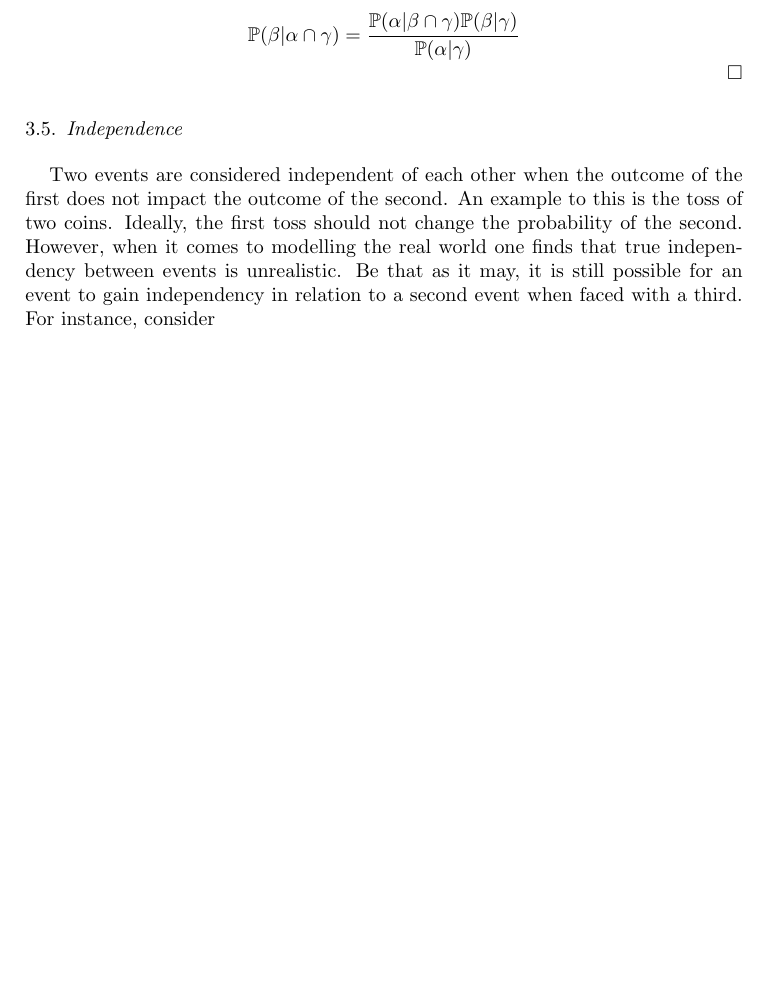
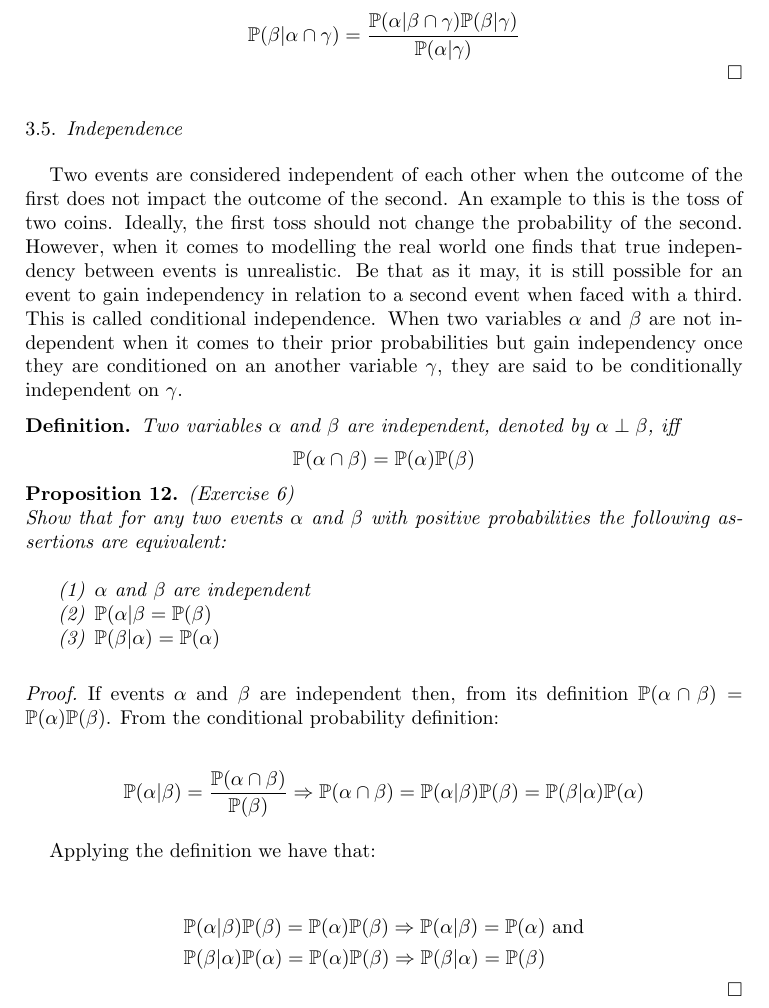
Before and after one commit to RenatoGeh/mac6916, a LaTeX paper (a1/doc/report.tex): part of page 8 of 9, cut so that both start at the same text, the shorter picture padded with empty space. Compiled offline with pdfLaTeX.

Commit message:
Report and code.

```diff
--- a/a1/doc/report.tex
+++ b/a1/doc/report.tex
@@ -483,7 +483,45 @@ the outcome of the second. An example to this is the toss of two coins. Ideally,
 should not change the probability of the second. However, when it comes to modelling the real world
 one finds that true independency between events is unrealistic. Be that as it may, it is still
 possible for an event to gain independency in relation to a second event when faced with a third.
-For instance, consider
+This is called conditional independence. When two variables $\alpha$ and $\beta$ are not
+independent when it comes to their prior probabilities but gain independency once they are
+conditioned on an another variable $\gamma$, they are said to be conditionally independent on
+$\gamma$.
+
+\begin{definition}
+  Two variables $\alpha$ and $\beta$ are independent, denoted by $\alpha \perp \beta$, iff
+  \begin{equation*}
+    \pr(\alpha\cap\beta)=\pr(\alpha)\pr(\beta)
+  \end{equation*}
+\end{definition}
+
+\begin{proposition} (Exercise 6)\\
+  Show that for any two events $\alpha$ and $\beta$ with positive probabilities the following
+  assertions are equivalent:
+  \begin{enumerate}
+    \item $\alpha$ and $\beta$ are independent
+    \item $\pr(\alpha|\beta=\pr(\beta)$
+    \item $\pr(\beta|\alpha)=\pr(\alpha)$
+  \end{enumerate}
+\end{proposition}
+
+\begin{proof}
+  If events $\alpha$ and $\beta$ are independent then, from its definition $\pr(\alpha\cap\beta)=
+  \pr(\alpha)\pr(\beta)$. From the conditional probability definition:
+
+  \begin{equation*}
+    \pr(\alpha|\beta)=\frac{\pr(\alpha\cap\beta)}{\pr(\beta)}\Rightarrow\pr(\alpha\cap\beta)=
+    \pr(\alpha|\beta)\pr(\beta)=\pr(\beta|\alpha)\pr(\alpha)
+  \end{equation*}
+
+  Applying the definition we have that:
+
+  \begin{align*}
+    &\pr(\alpha|\beta)\pr(\beta)=\pr(\alpha)\pr(\beta)\Rightarrow\pr(\alpha|\beta)=\pr(\alpha)
+    \text{\ and}\\
+    &\pr(\beta|\alpha)\pr(\alpha)=\pr(\alpha)\pr(\beta)\Rightarrow\pr(\beta|\alpha)=\pr(\beta)
+  \end{align*}
+\end{proof}
 
 \newpage
 
```
Also changed, not shown: a1/doc/report.pdf, a1/src/Makefile, 7 other files.
